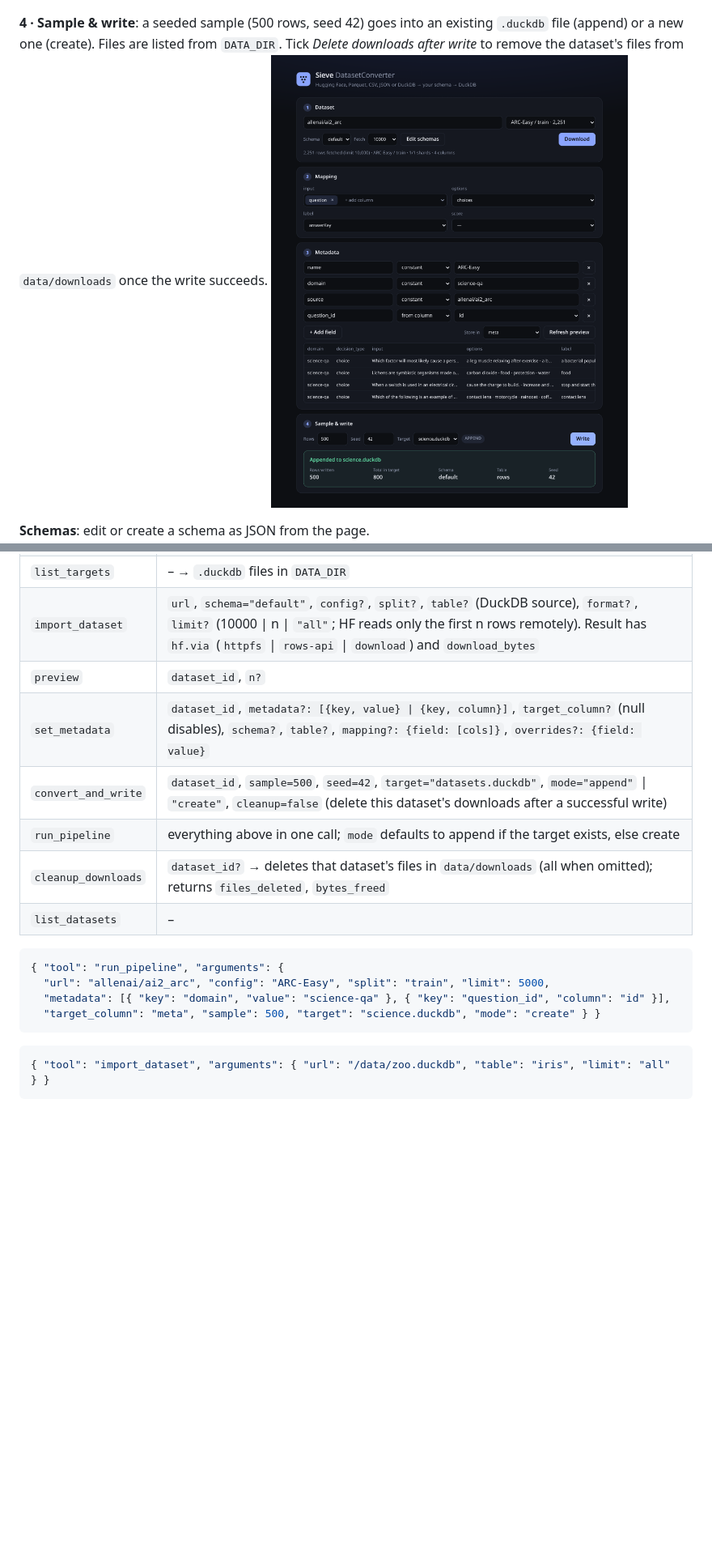
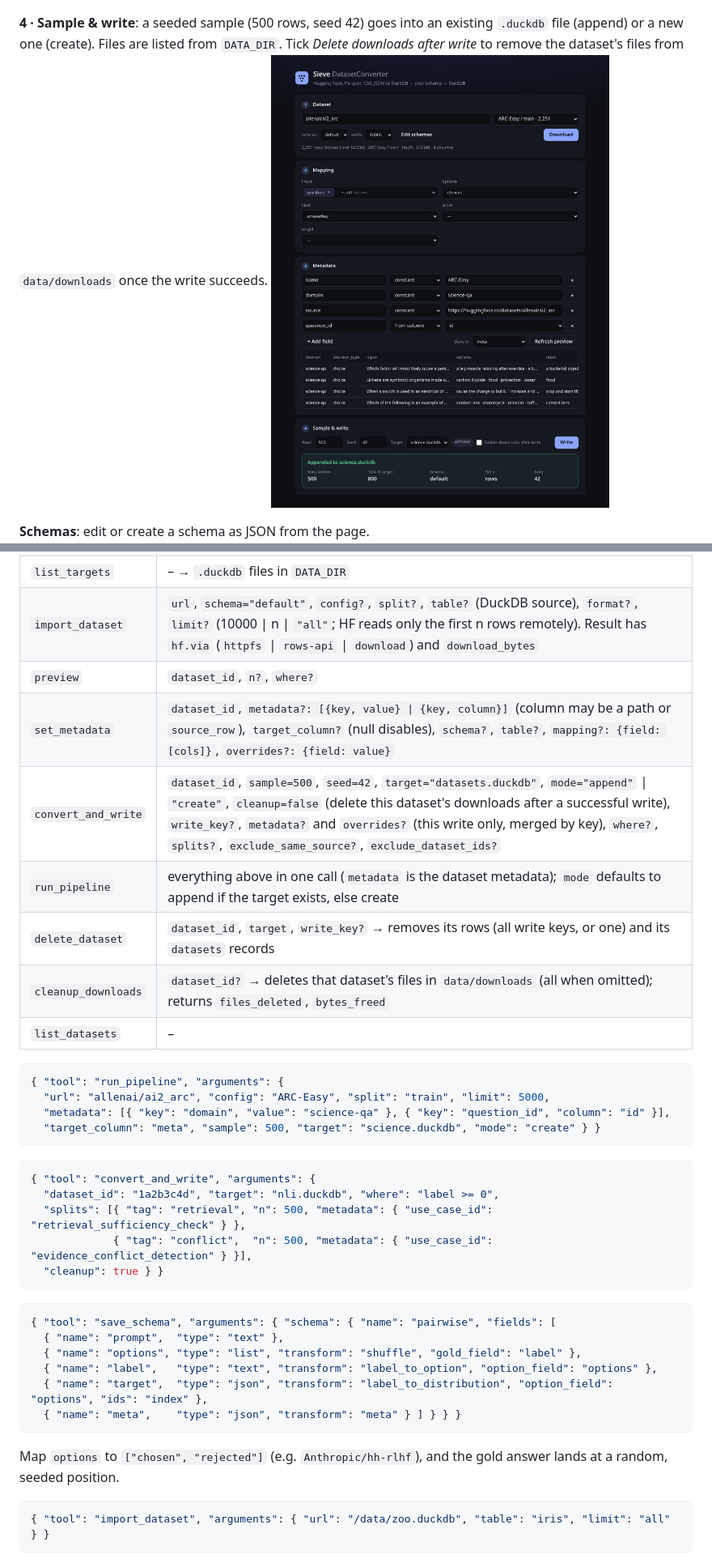
Before and after one commit to AlfaPigeon/SieveDatasetConverter, a Markdown page: README.md, 2 parts joined by grey strips. Shown: that part at 81% size. Rendered like a GitHub page; pictures changed too: docs/screenshots/4-write.png; blank space fills up the shorter version.

Commit message:
Offline smoke test (npm test); README and MCP docs for the new options; step 4 screenshot

````diff
--- a/README.md
+++ b/README.md
@@ -76,10 +86,11 @@ Writing the same `dataset_id` again replaces its rows. `create` fails if the fil
 | `hf_splits` | `dataset` → configs/splits with row counts |
 | `list_targets` | – → `.duckdb` files in `DATA_DIR` |
 | `import_dataset` | `url`, `schema="default"`, `config?`, `split?`, `table?` (DuckDB source), `format?`, `limit?` (10000 \| n \| `"all"`; HF reads only the first n rows remotely). Result has `hf.via` (`httpfs` \| `rows-api` \| `download`) and `download_bytes` |
-| `preview` | `dataset_id`, `n?` |
-| `set_metadata` | `dataset_id`, `metadata?: [{key, value} \| {key, column}]`, `target_column?` (null disables), `schema?`, `table?`, `mapping?: {field: [cols]}`, `overrides?: {field: value}` |
-| `convert_and_write` | `dataset_id`, `sample=500`, `seed=42`, `target="datasets.duckdb"`, `mode="append"` \| `"create"`, `cleanup=false` (delete this dataset's downloads after a successful write) |
-| `run_pipeline` | everything above in one call; `mode` defaults to append if the target exists, else create |
+| `preview` | `dataset_id`, `n?`, `where?` |
+| `set_metadata` | `dataset_id`, `metadata?: [{key, value} \| {key, column}]` (column may be a path or `source_row`), `target_column?` (null disables), `schema?`, `table?`, `mapping?: {field: [cols]}`, `overrides?: {field: value}` |
+| `convert_and_write` | `dataset_id`, `sample=500`, `seed=42`, `target="datasets.duckdb"`, `mode="append"` \| `"create"`, `cleanup=false` (delete this dataset's downloads after a successful write), `write_key?`, `metadata?` and `overrides?` (this write only, merged by key), `where?`, `splits?`, `exclude_same_source?`, `exclude_dataset_ids?` |
+| `run_pipeline` | everything above in one call (`metadata` is the dataset metadata); `mode` defaults to append if the target exists, else create |
+| `delete_dataset` | `dataset_id`, `target`, `write_key?` → removes its rows (all write keys, or one) and its `datasets` records |
 | `cleanup_downloads` | `dataset_id?` → deletes that dataset's files in `data/downloads` (all when omitted); returns `files_deleted`, `bytes_freed` |
 | `list_datasets` | – |
 
@@ -90,6 +101,22 @@ Writing the same `dataset_id` again replaces its rows. `create` fails if the fil
   "target_column": "meta", "sample": 500, "target": "science.duckdb", "mode": "create" } }
 ```
 ```json
+{ "tool": "convert_and_write", "arguments": {
+  "dataset_id": "1a2b3c4d", "target": "nli.duckdb", "where": "label >= 0",
+  "splits": [{ "tag": "retrieval", "n": 500, "metadata": { "use_case_id": "retrieval_sufficiency_check" } },
+             { "tag": "conflict",  "n": 500, "metadata": { "use_case_id": "evidence_conflict_detection" } }],
+  "cleanup": true } }
+```
+```json
+{ "tool": "save_schema", "arguments": { "schema": { "name": "pairwise", "fields": [
+  { "name": "prompt",  "type": "text" },
+  { "name": "options", "type": "list", "transform": "shuffle", "gold_field": "label" },
+  { "name": "label",   "type": "text", "transform": "label_to_option", "option_field": "options" },
+  { "name": "target",  "type": "json", "transform": "label_to_distribution", "option_field": "options", "ids": "index" },
+  { "name": "meta",    "type": "json", "transform": "meta" } ] } } }
+```
+Map `options` to `["chosen", "rejected"]` (e.g. `Anthropic/hh-rlhf`), and the gold answer lands at a random, seeded position.
+```json
 { "tool": "import_dataset", "arguments": { "url": "/data/zoo.duckdb", "table": "iris", "limit": "all" } }
 ```
 Imported datasets live in memory for each process. The UI and `/mcp` share that state; a stdio process keeps its own.
````
Also changed, not shown: other parts of README.md (+18 -8 lines), 2 other files.
